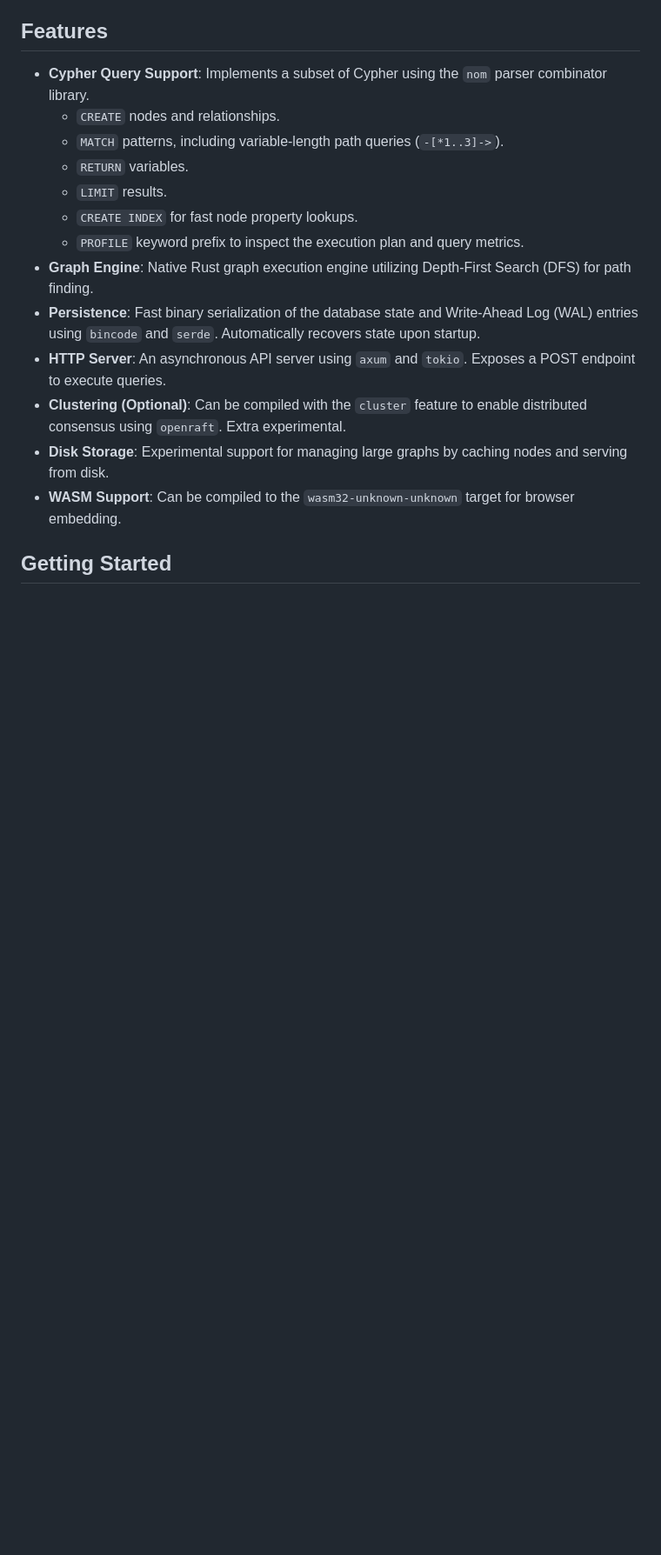
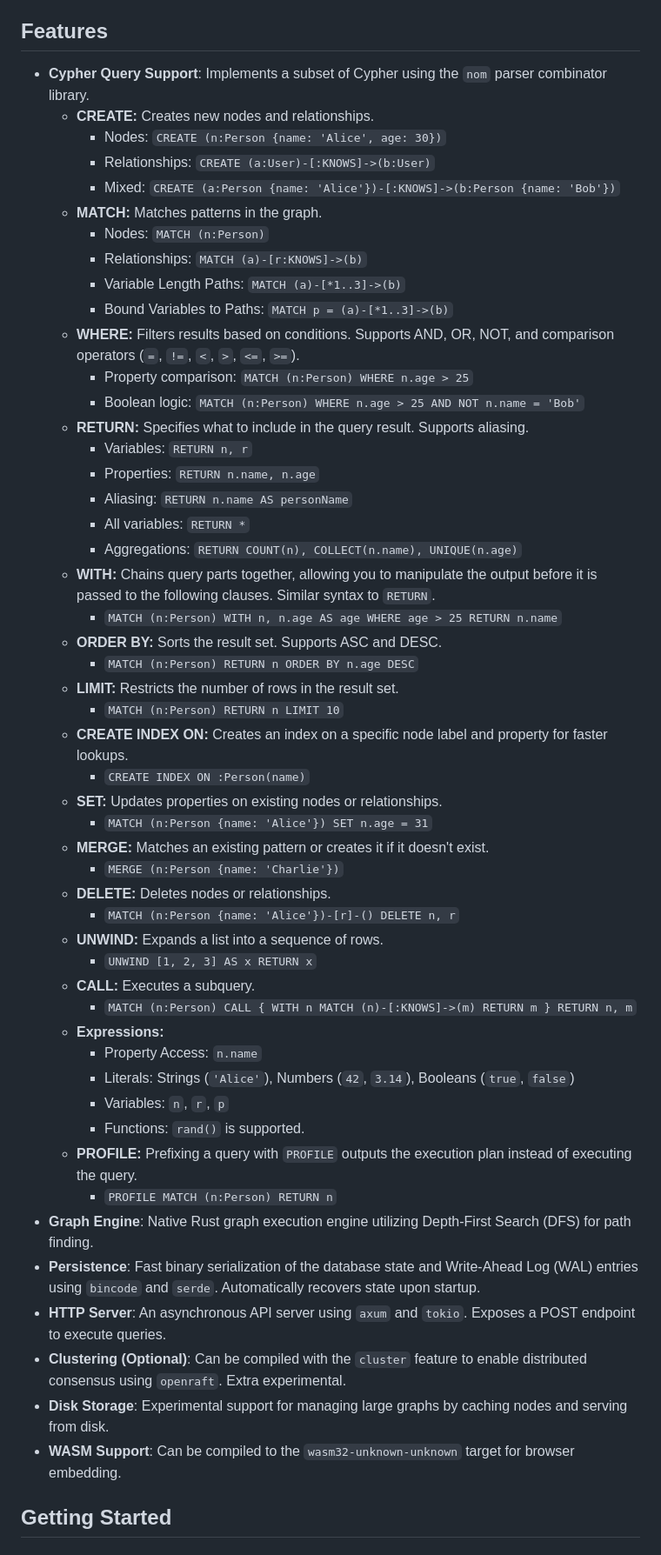
Before and after one commit to JohnathonNow/yagdb, a Markdown page: pkg/README.md, the part around the change. Shown at 87% size. GitHub-like rendering; blank space fills up the shorter version.

Commit message:
deploy: d16c637aa62127739e5ec8775045c339244c451a

```diff
--- a/pkg/README.md
+++ b/pkg/README.md
@@ -5,12 +5,49 @@
 ## Features
 
 - **Cypher Query Support**: Implements a subset of Cypher using the `nom` parser combinator library.
-  - `CREATE` nodes and relationships.
-  - `MATCH` patterns, including variable-length path queries (`-[*1..3]->`).
-  - `RETURN` variables.
-  - `LIMIT` results.
-  - `CREATE INDEX` for fast node property lookups.
-  - `PROFILE` keyword prefix to inspect the execution plan and query metrics.
+  - **CREATE:** Creates new nodes and relationships.
+    - Nodes: `CREATE (n:Person {name: 'Alice', age: 30})`
+    - Relationships: `CREATE (a:User)-[:KNOWS]->(b:User)`
+    - Mixed: `CREATE (a:Person {name: 'Alice'})-[:KNOWS]->(b:Person {name: 'Bob'})`
+  - **MATCH:** Matches patterns in the graph.
+    - Nodes: `MATCH (n:Person)`
+    - Relationships: `MATCH (a)-[r:KNOWS]->(b)`
+    - Variable Length Paths: `MATCH (a)-[*1..3]->(b)`
+    - Bound Variables to Paths: `MATCH p = (a)-[*1..3]->(b)`
+  - **WHERE:** Filters results based on conditions. Supports AND, OR, NOT, and comparison operators (`=`, `!=`, `<`, `>`, `<=`, `>=`).
+    - Property comparison: `MATCH (n:Person) WHERE n.age > 25`
+    - Boolean logic: `MATCH (n:Person) WHERE n.age > 25 AND NOT n.name = 'Bob'`
+  - **RETURN:** Specifies what to include in the query result. Supports aliasing.
+    - Variables: `RETURN n, r`
+    - Properties: `RETURN n.name, n.age`
+    - Aliasing: `RETURN n.name AS personName`
+    - All variables: `RETURN *`
+    - Aggregations: `RETURN COUNT(n), COLLECT(n.name), UNIQUE(n.age)`
+  - **WITH:** Chains query parts together, allowing you to manipulate the output before it is passed to the following clauses. Similar syntax to `RETURN`.
+    - `MATCH (n:Person) WITH n, n.age AS age WHERE age > 25 RETURN n.name`
+  - **ORDER BY:** Sorts the result set. Supports ASC and DESC.
+    - `MATCH (n:Person) RETURN n ORDER BY n.age DESC`
+  - **LIMIT:** Restricts the number of rows in the result set.
+    - `MATCH (n:Person) RETURN n LIMIT 10`
+  - **CREATE INDEX ON:** Creates an index on a specific node label and property for faster lookups.
+    - `CREATE INDEX ON :Person(name)`
+  - **SET:** Updates properties on existing nodes or relationships.
+    - `MATCH (n:Person {name: 'Alice'}) SET n.age = 31`
+  - **MERGE:** Matches an existing pattern or creates it if it doesn't exist.
+    - `MERGE (n:Person {name: 'Charlie'})`
+  - **DELETE:** Deletes nodes or relationships.
+    - `MATCH (n:Person {name: 'Alice'})-[r]-() DELETE n, r`
+  - **UNWIND:** Expands a list into a sequence of rows.
+    - `UNWIND [1, 2, 3] AS x RETURN x`
+  - **CALL:** Executes a subquery.
+    - `MATCH (n:Person) CALL { WITH n MATCH (n)-[:KNOWS]->(m) RETURN m } RETURN n, m`
+  - **Expressions:**
+    - Property Access: `n.name`
+    - Literals: Strings (`'Alice'`), Numbers (`42`, `3.14`), Booleans (`true`, `false`)
+    - Variables: `n`, `r`, `p`
+    - Functions: `rand()` is supported.
+  - **PROFILE:** Prefixing a query with `PROFILE` outputs the execution plan instead of executing the query.
+    - `PROFILE MATCH (n:Person) RETURN n`
 - **Graph Engine**: Native Rust graph execution engine utilizing Depth-First Search (DFS) for path finding.
 - **Persistence**: Fast binary serialization of the database state and Write-Ahead Log (WAL) entries using `bincode` and `serde`. Automatically recovers state upon startup.
 - **HTTP Server**: An asynchronous API server using `axum` and `tokio`. Exposes a POST endpoint to execute queries.
```
